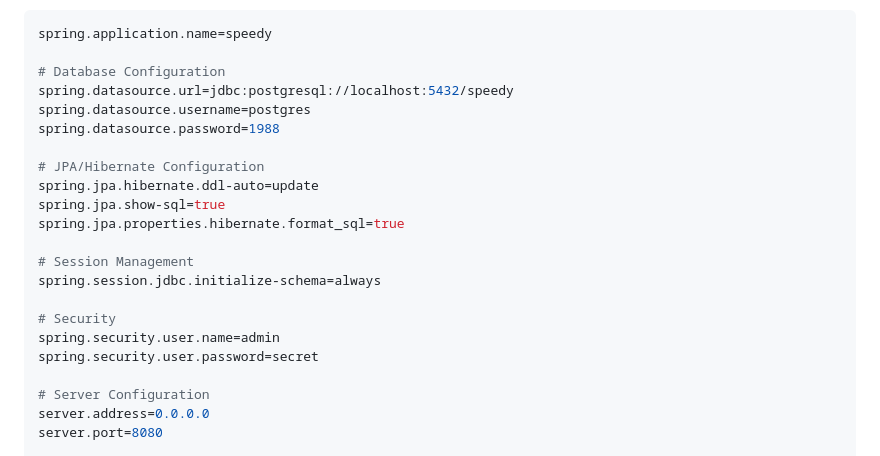
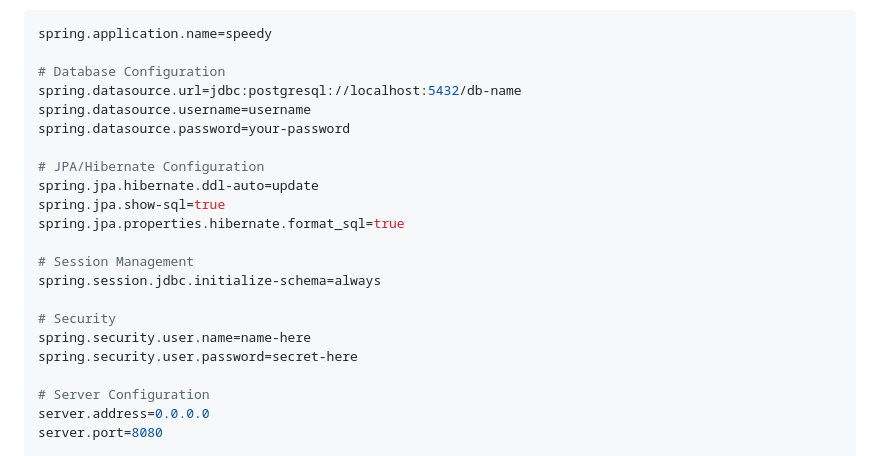
Before and after one commit to barasapeter/SPEEDY, a Markdown page: README.md, the part around the change. Rendered like a GitHub page.

Commit message:
harden security

```diff
--- a/README.md
+++ b/README.md
@@ -180,9 +180,9 @@ Add the following configuration:
 spring.application.name=speedy
 
 # Database Configuration
-spring.datasource.url=jdbc:postgresql://localhost:5432/speedy
-spring.datasource.username=postgres
-spring.datasource.password=1988
+spring.datasource.url=jdbc:postgresql://localhost:5432/db-name
+spring.datasource.username=username
+spring.datasource.password=your-password
 
 # JPA/Hibernate Configuration
 spring.jpa.hibernate.ddl-auto=update
@@ -193,8 +193,8 @@ spring.jpa.properties.hibernate.format_sql=true
 spring.session.jdbc.initialize-schema=always
 
 # Security
-spring.security.user.name=admin
-spring.security.user.password=secret
+spring.security.user.name=name-here
+spring.security.user.password=secret-here
 
 # Server Configuration
 server.address=0.0.0.0
```
